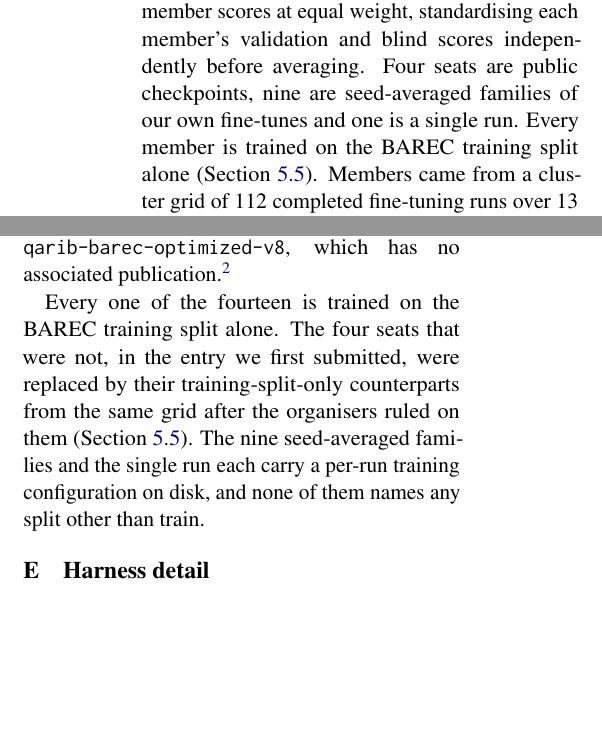
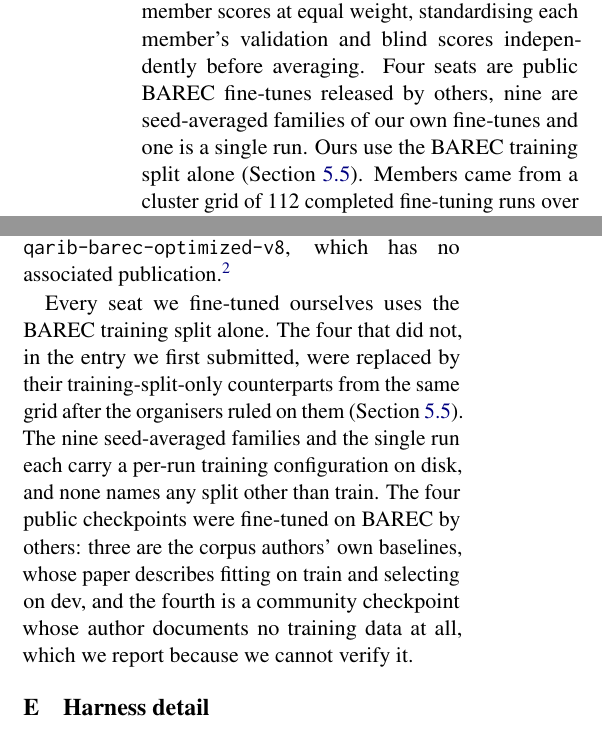
Before and after one commit to thylinao1/barec-2026-readability, a LaTeX paper (paper/main.tex, which reads paper/appendix.tex): two parts of the columns of pages 2 and 8 of 9, joined at a grey line, cut so that both start at the same text, the shorter picture padded with empty space. Compiled offline with pdfLaTeX.

Commit message:
docs: resync paper after the checkpoint-provenance precision fix
Co-Authored-By: Claude Opus 5 (1M context) <noreply@anthropic.com>
Claude-Session: https://claude.ai/code/session_01SKLJ82CsqgNkdrxNd2Lds2

```diff
--- a/paper/appendix.tex
+++ b/paper/appendix.tex
@@ -197,11 +197,14 @@ seed-averaged families of \texttt{camelbert-ce-word},
 publication.\footnote{\url{https://huggingface.co/AymanTarig/qarib-barec-optimized-v8}}
 \end{sloppypar}
 
-Every one of the fourteen is trained on the BAREC training split alone. The four seats that
-were not, in the entry we first submitted, were replaced by their training-split-only
-counterparts from the same grid after the organisers ruled on them
-(Section~\ref{sec:correction}). The nine seed-averaged families and the single run each carry
-a per-run training configuration on disk, and none of them names any split other than train.
+Every seat we fine-tuned ourselves uses the BAREC training split alone. The four that did not,
+in the entry we first submitted, were replaced by their training-split-only counterparts from
+the same grid after the organisers ruled on them (Section~\ref{sec:correction}). The nine
+seed-averaged families and the single run each carry a per-run training configuration on disk,
+and none names any split other than train. The four public checkpoints were fine-tuned on
+BAREC by others: three are the corpus authors' own baselines, whose paper describes fitting on
+train and selecting on dev, and the fourth is a community checkpoint whose author documents no
+training data at all, which we report because we cannot verify it.
 
 \section{Harness detail}
 \label{app:harness}
--- a/paper/main.tex
+++ b/paper/main.tex
@@ -109,8 +109,8 @@ turned out to be worth more.
 
 The final system averages fourteen z-standardised member scores at equal weight,
 standardising each member's validation and blind scores independently before averaging. Four
-seats are public checkpoints, nine are seed-averaged families of our own fine-tunes and one
-is a single run. Every member is trained on the BAREC training split alone
+seats are public BAREC fine-tunes released by others, nine are seed-averaged families of our
+own fine-tunes and one is a single run. Ours use the BAREC training split alone
 (Section~\ref{sec:correction}). Members came from a cluster grid of 112 completed
 fine-tuning runs over 13 backbones, 6 loss families and three input views, combined with
 public checkpoints into a pool of 172 candidates (Appendix~\ref{app:fleet}).
```
Also changed, not shown: paper/thylinao_BAREC2026.pdf.
